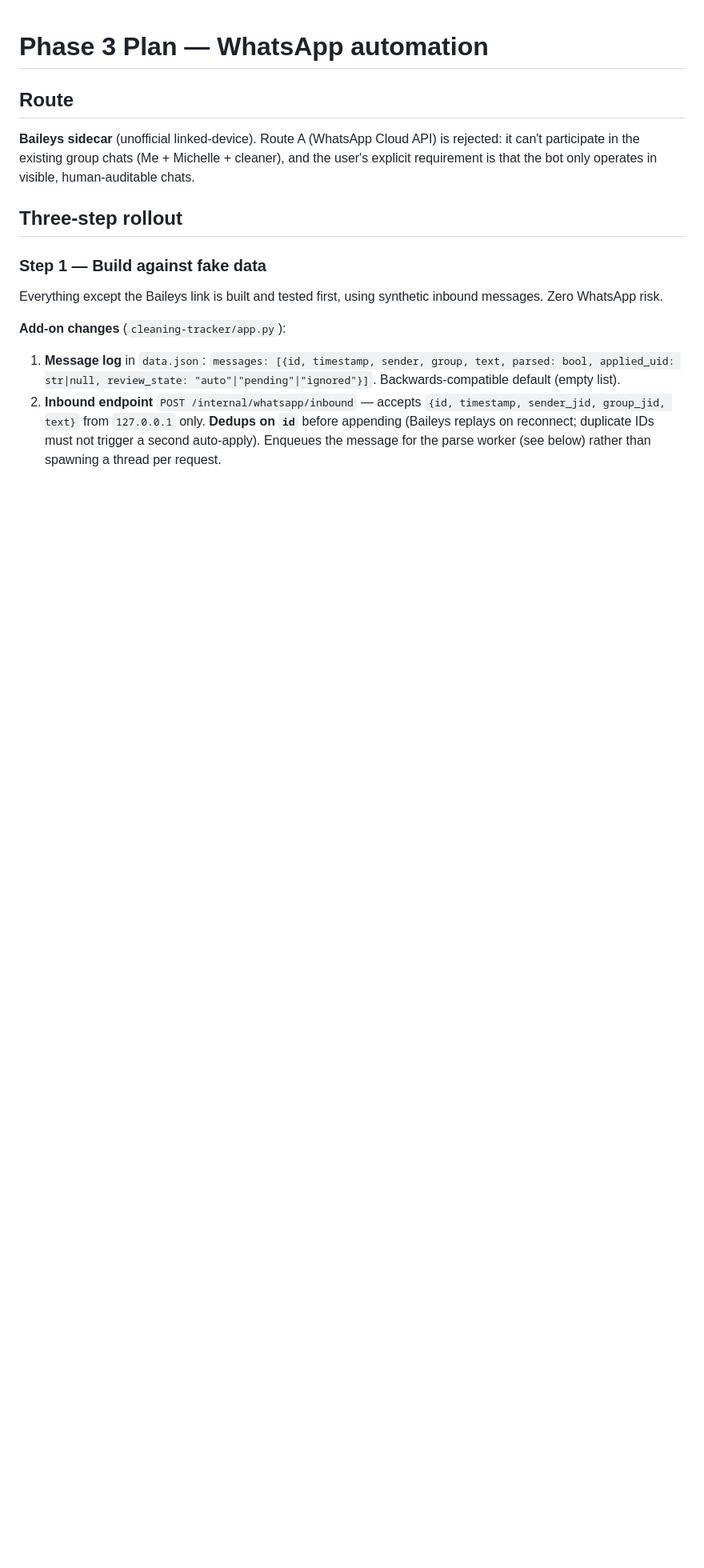
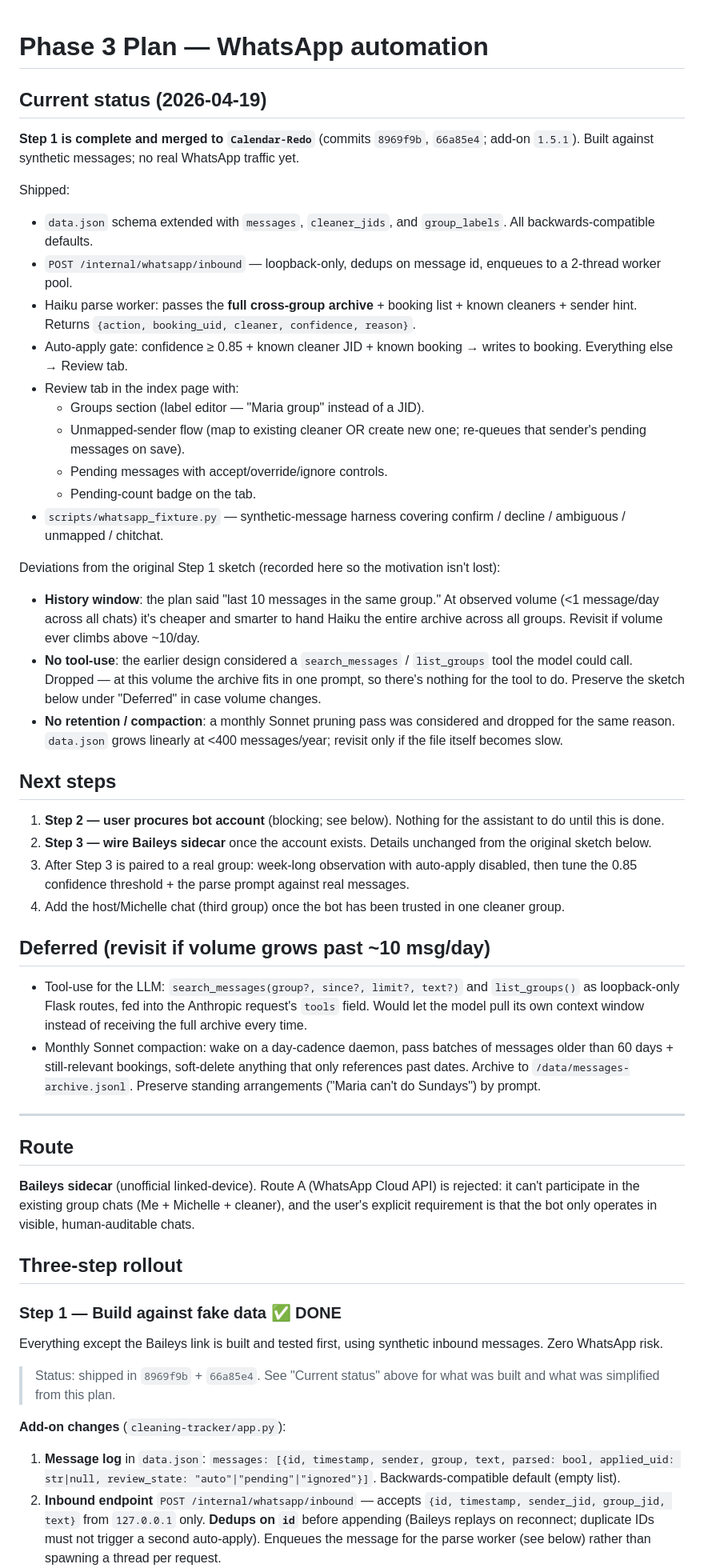
Before and after one commit to Skeletoneyes/cleaning-schedule-addon, a Markdown page: PHASE_3_SKETCH.md, the part around one of its changes. Shown at 80% size. Rendered like a GitHub page; blank space fills up the shorter version.

Commit message:
PHASE_3_SKETCH: mark Step 1 done, record Step 1 simplifications
Adds a current-status header summarizing what shipped in 8969f9b /
66a85e4, and records the two deviations from the original Step 1 plan
(full archive instead of last-10, no tool-use, no compaction) with the
volume-based reasoning so they can be reversed cleanly if the premise
changes. Marks Steps 2 and 3 as blocked on the user procuring the bot
account.

Co-Authored-By: Claude Opus 4.7 <noreply@anthropic.com>

```diff
--- a/PHASE_3_SKETCH.md
+++ b/PHASE_3_SKETCH.md
@@ -1,4 +1,73 @@
 # Phase 3 Plan — WhatsApp automation
+
+## Current status (2026-04-19)
+
+**Step 1 is complete and merged to `Calendar-Redo`** (commits `8969f9b`,
+`66a85e4`; add-on `1.5.1`). Built against synthetic messages; no real
+WhatsApp traffic yet.
+
+Shipped:
+
+- `data.json` schema extended with `messages`, `cleaner_jids`, and
+  `group_labels`. All backwards-compatible defaults.
+- `POST /internal/whatsapp/inbound` — loopback-only, dedups on message
+  id, enqueues to a 2-thread worker pool.
+- Haiku parse worker: passes the **full cross-group archive** + booking
+  list + known cleaners + sender hint. Returns
+  `{action, booking_uid, cleaner, confidence, reason}`.
+- Auto-apply gate: confidence ≥ 0.85 + known cleaner JID + known
+  booking → writes to booking. Everything else → Review tab.
+- Review tab in the index page with:
+  - Groups section (label editor — "Maria group" instead of a JID).
+  - Unmapped-sender flow (map to existing cleaner OR create new one;
+    re-queues that sender's pending messages on save).
+  - Pending messages with accept/override/ignore controls.
+  - Pending-count badge on the tab.
+- `scripts/whatsapp_fixture.py` — synthetic-message harness covering
+  confirm / decline / ambiguous / unmapped / chitchat.
+
+Deviations from the original Step 1 sketch (recorded here so the
+motivation isn't lost):
+
+- **History window**: the plan said "last 10 messages in the same
+  group." At observed volume (<1 message/day across all chats) it's
+  cheaper and smarter to hand Haiku the entire archive across all
+  groups. Revisit if volume ever climbs above ~10/day.
+- **No tool-use**: the earlier design considered a
+  `search_messages` / `list_groups` tool the model could call. Dropped
+  — at this volume the archive fits in one prompt, so there's nothing
+  for the tool to do. Preserve the sketch below under "Deferred" in
+  case volume changes.
+- **No retention / compaction**: a monthly Sonnet pruning pass was
+  considered and dropped for the same reason. `data.json` grows
+  linearly at <400 messages/year; revisit only if the file itself
+  becomes slow.
+
+## Next steps
+
+1. **Step 2 — user procures bot account** (blocking; see below). Nothing
+   for the assistant to do until this is done.
+2. **Step 3 — wire Baileys sidecar** once the account exists. Details
+   unchanged from the original sketch below.
+3. After Step 3 is paired to a real group: week-long observation with
+   auto-apply disabled, then tune the 0.85 confidence threshold + the
+   parse prompt against real messages.
+4. Add the host/Michelle chat (third group) once the bot has been
+   trusted in one cleaner group.
+
+## Deferred (revisit if volume grows past ~10 msg/day)
+
+- Tool-use for the LLM: `search_messages(group?, since?, limit?, text?)`
+  and `list_groups()` as loopback-only Flask routes, fed into the
+  Anthropic request's `tools` field. Would let the model pull its own
+  context window instead of receiving the full archive every time.
+- Monthly Sonnet compaction: wake on a day-cadence daemon, pass
+  batches of messages older than 60 days + still-relevant bookings,
+  soft-delete anything that only references past dates. Archive to
+  `/data/messages-archive.jsonl`. Preserve standing arrangements
+  ("Maria can't do Sundays") by prompt.
+
+---
 
 ## Route
 
@@ -9,10 +78,13 @@ the bot only operates in visible, human-auditable chats.
 
 ## Three-step rollout
 
-### Step 1 — Build against fake data
+### Step 1 — Build against fake data  ✅ DONE
 
 Everything except the Baileys link is built and tested first, using
 synthetic inbound messages. Zero WhatsApp risk.
+
+> Status: shipped in `8969f9b` + `66a85e4`. See "Current status" above
+> for what was built and what was simplified from this plan.
 
 **Add-on changes** (`cleaning-tracker/app.py`):
 
```
Also changed, not shown: other parts of PHASE_3_SKETCH.md (+2 -2 lines).
